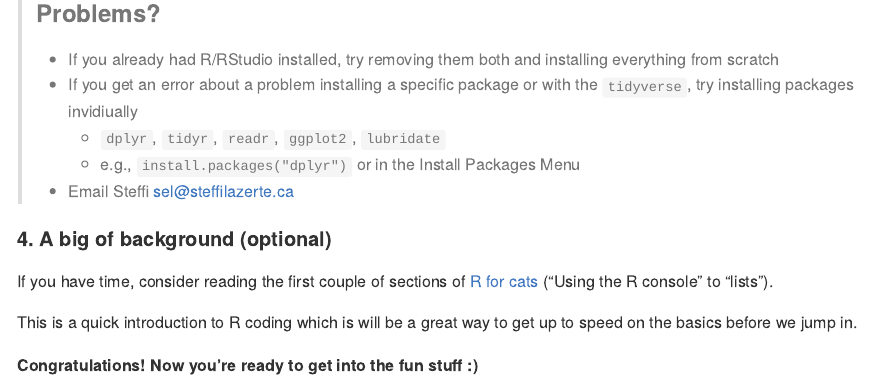
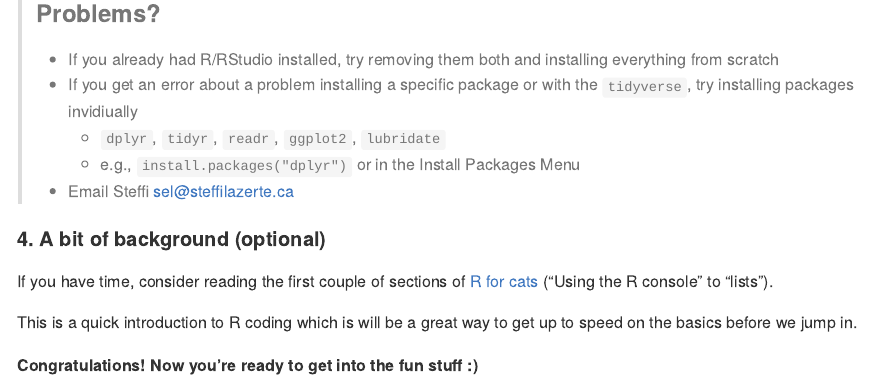
Before and after one commit to steffilazerte/workshop-dealing-with-data, a Quarto document (README.qmd): the page in a window 1100 px wide, from 4840 px down. The pictures show the output file README.md that the author committed with the source, drawn offline in the style of GitHub.

Commit message:
Fix typo

```diff
--- a/README.qmd
+++ b/README.qmd
@@ -201,7 +201,7 @@ library("tidyverse")
 >     - e.g., `install.packages("dplyr")` or in the Install Packages Menu
 > - Email Steffi <sel@steffilazerte.ca>
 
-#### **4. A big of background (optional)**
+#### **4. A bit of background (optional)**
 
 If you have time, consider reading the first couple of sections of [R for cats](https://rforcats.net/)
 ("Using the R console" to "lists").
```
Also changed, not shown: README.md.
